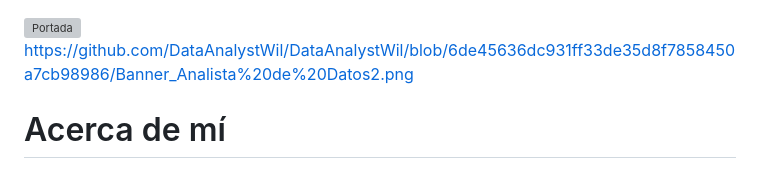
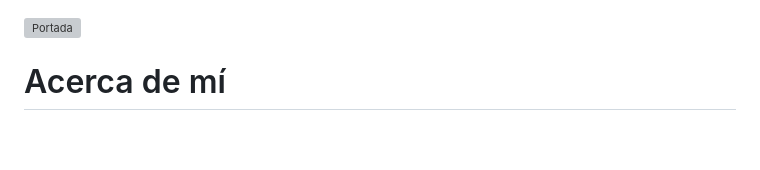
Before and after one commit to DataAnalystWil/DataAnalystWil, a Markdown page: README.md, the part around the change. Rendered like a GitHub page; blank space fills up the shorter version; grey boxes are pictures that could not be loaded.

```diff
--- a/README.md
+++ b/README.md
@@ -1,5 +1,4 @@
 ![Portada](https://dataanalystwil/Banner_Analista%20de%20Datos8.png)
-https://github.com/DataAnalystWil/DataAnalystWil/blob/6de45636dc931ff33de35d8f7858450a7cb98986/Banner_Analista%20de%20Datos2.png
 
 # Acerca de mí
 
```
